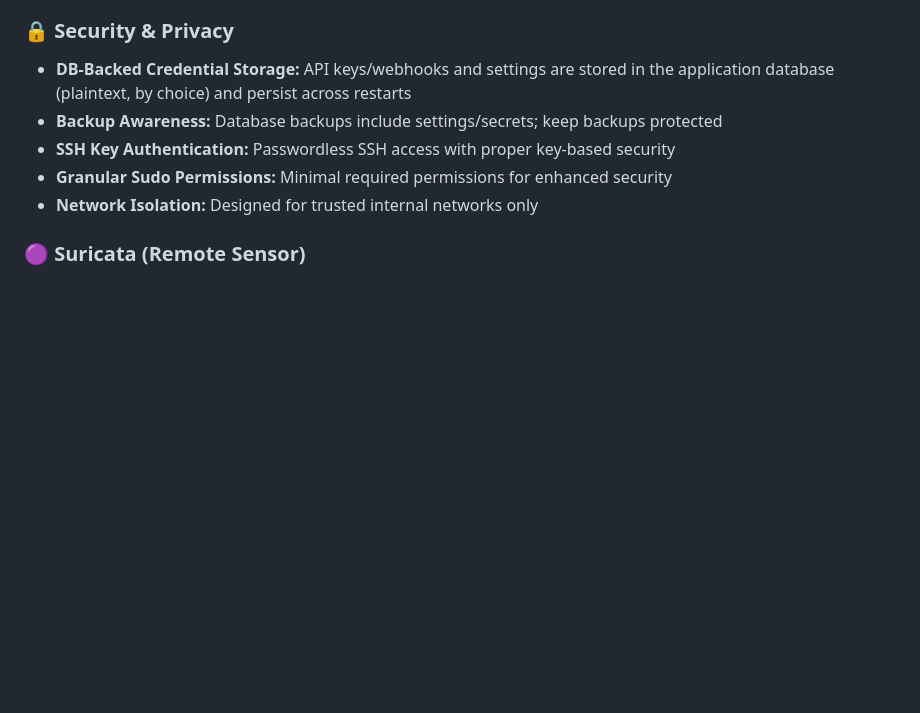
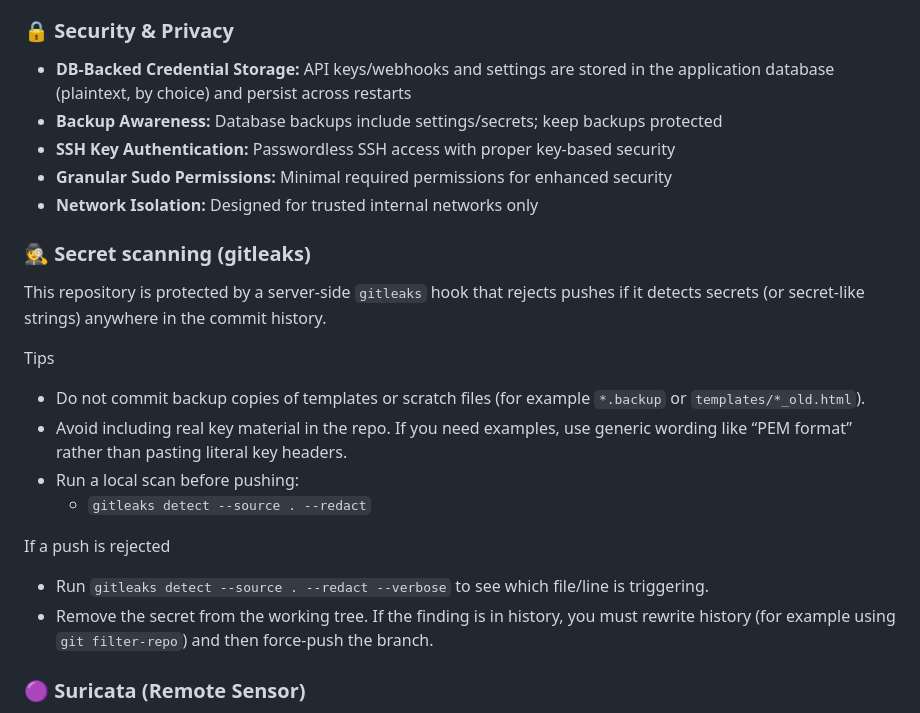
Before and after one commit to mightywomble/ailog, a Markdown page: README.md, the part around the change. Drawn GitHub-style; blank space fills up the shorter version.

Commit message:
Docs: add gitleaks guidance
- Document server-side gitleaks hook behavior and how to run local scans\n- Add tips for avoiding secret-like strings and backup files\n\nCo-Authored-By: Oz <oz-agent@warp.dev>

```diff
--- a/README.md
+++ b/README.md
@@ -83,6 +83,20 @@ This application is designed for use on a trusted, internal development network
 * **SSH Key Authentication:** Passwordless SSH access with proper key-based security
 * **Granular Sudo Permissions:** Minimal required permissions for enhanced security
 * **Network Isolation:** Designed for trusted internal networks only
+
+
+### 🕵️ Secret scanning (gitleaks)
+This repository is protected by a server-side `gitleaks` hook that rejects pushes if it detects secrets (or secret-like strings) anywhere in the commit history.
+
+Tips
+- Do not commit backup copies of templates or scratch files (for example `*.backup` or `templates/*_old.html`).
+- Avoid including real key material in the repo. If you need examples, use generic wording like “PEM format” rather than pasting literal key headers.
+- Run a local scan before pushing:
+  - `gitleaks detect --source . --redact`
+
+If a push is rejected
+- Run `gitleaks detect --source . --redact --verbose` to see which file/line is triggering.
+- Remove the secret from the working tree. If the finding is in history, you must rewrite history (for example using `git filter-repo`) and then force-push the branch.
 
 ### 🟣 Suricata (Remote Sensor)
 - Configure a Suricata sensor under **Settings → Suricata Data** (host/user/log directory/SSH key)
```
